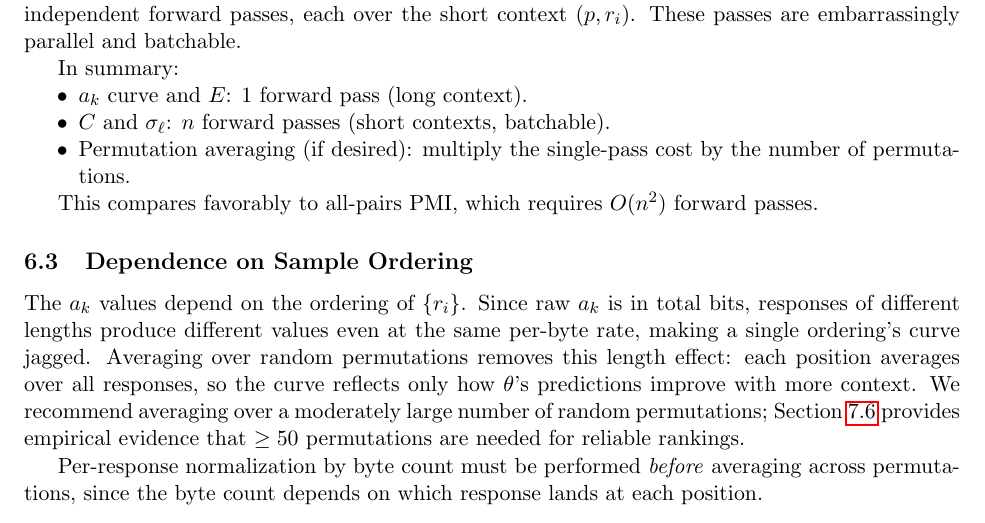
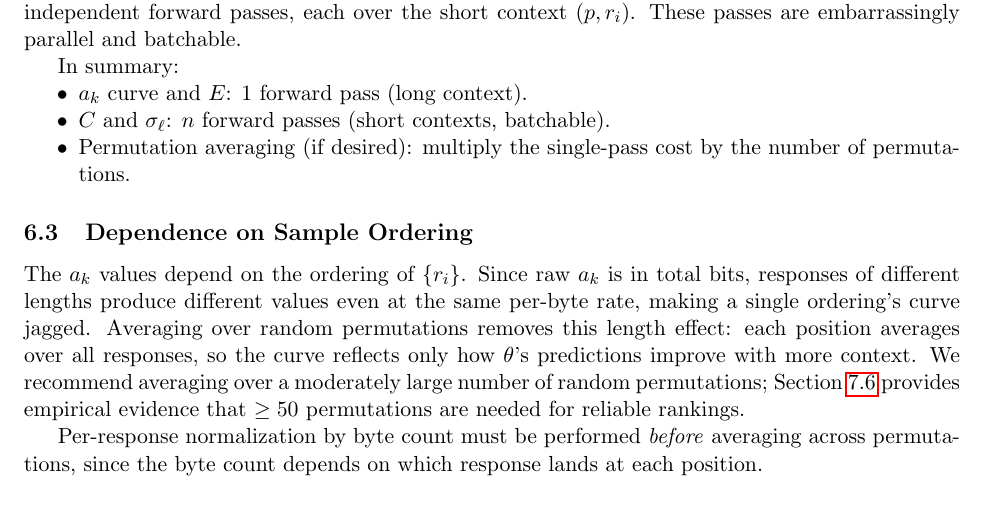
Before and after one commit to AMindToThink/icl-diversity, a LaTeX paper (paper/in_context_diversity_metric.tex): part of page 9 of 36, cut so that both start at the same text. Compiled offline with pdfLaTeX.

Commit message:
Remove misleading PMI cost comparison
With 50 permutations the actual cost is not meaningfully cheaper
than O(n^2) all-pairs PMI for small n.

Co-Authored-By: Claude Opus 4.6 (1M context) <noreply@anthropic.com>

```diff
--- a/paper/in_context_diversity_metric.tex
+++ b/paper/in_context_diversity_metric.tex
@@ -332,8 +332,6 @@ In summary:
     \item $C$ and $\sigma_\ell$: $n$ forward passes (short contexts, batchable).
     \item Permutation averaging (if desired): multiply the single-pass cost by the number of permutations.
 \end{itemize}
-
-This compares favorably to all-pairs PMI, which requires $O(n^2)$ forward passes.
 
 \subsection{Dependence on Sample Ordering}\label{sec:ordering}
 
```
